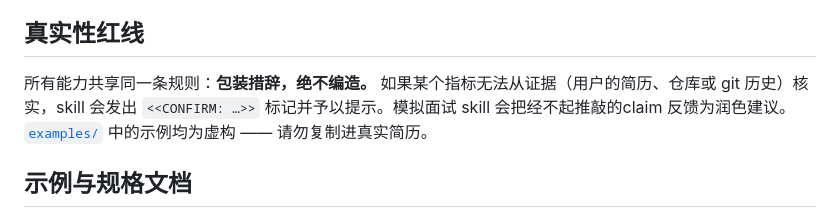
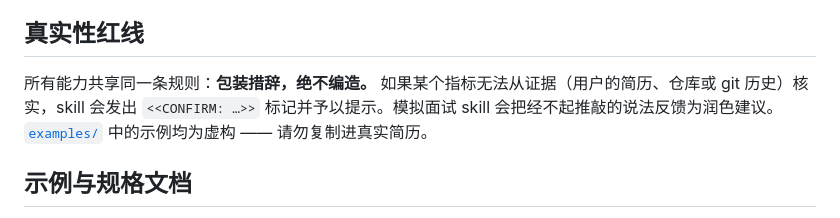
Before and after one commit to NomotoK/programmer-resume-skill, a Markdown page: README.zh-CN.md, the part around the change. Drawn GitHub-style.

Commit message:
docs: pre-merge fixes — cn-na "ten fields", zh typo, export marker locator
Co-Authored-By: Claude <noreply@anthropic.com>

```diff
--- a/README.zh-CN.md
+++ b/README.zh-CN.md
@@ -65,7 +65,7 @@ skill 会替换 11 个身份/教育类 `<<TOKEN>>`（姓名、邮箱、电话、
 
 ## 真实性红线
 
-所有能力共享同一条规则：**包装措辞，绝不编造。** 如果某个指标无法从证据（用户的简历、仓库或 git 历史）核实，skill 会发出 `<<CONFIRM: …>>` 标记并予以提示。模拟面试 skill 会把经不起推敲的claim 反馈为润色建议。[ `examples/`](examples/) 中的示例均为虚构 —— 请勿复制进真实简历。
+所有能力共享同一条规则：**包装措辞，绝不编造。** 如果某个指标无法从证据（用户的简历、仓库或 git 历史）核实，skill 会发出 `<<CONFIRM: …>>` 标记并予以提示。模拟面试 skill 会把经不起推敲的说法反馈为润色建议。[ `examples/`](examples/) 中的示例均为虚构 —— 请勿复制进真实简历。
 
 ## 示例与规格文档
 
```
Also changed, not shown: 2 other files.
